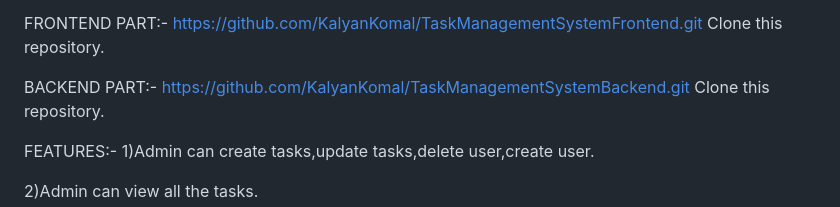
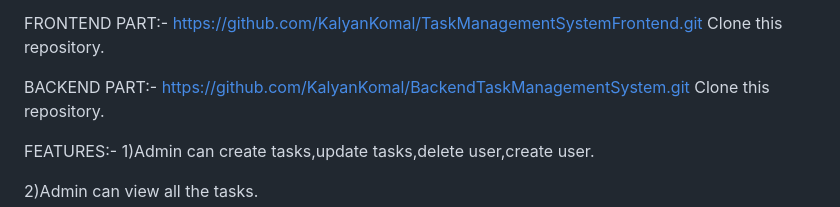
Before and after one commit to KalyanKomal/TaskManagementSystem, a Markdown page: README.md, the part around the change. Drawn GitHub-style.

```diff
--- a/README.md
+++ b/README.md
@@ -8,7 +8,7 @@ https://github.com/KalyanKomal/TaskManagementSystemFrontend.git
 Clone this repository.
 
 BACKEND PART:-
-https://github.com/KalyanKomal/TaskManagementSystemBackend.git
+https://github.com/KalyanKomal/BackendTaskManagementSystem.git
 Clone this repository.
 
 FEATURES:-
```
